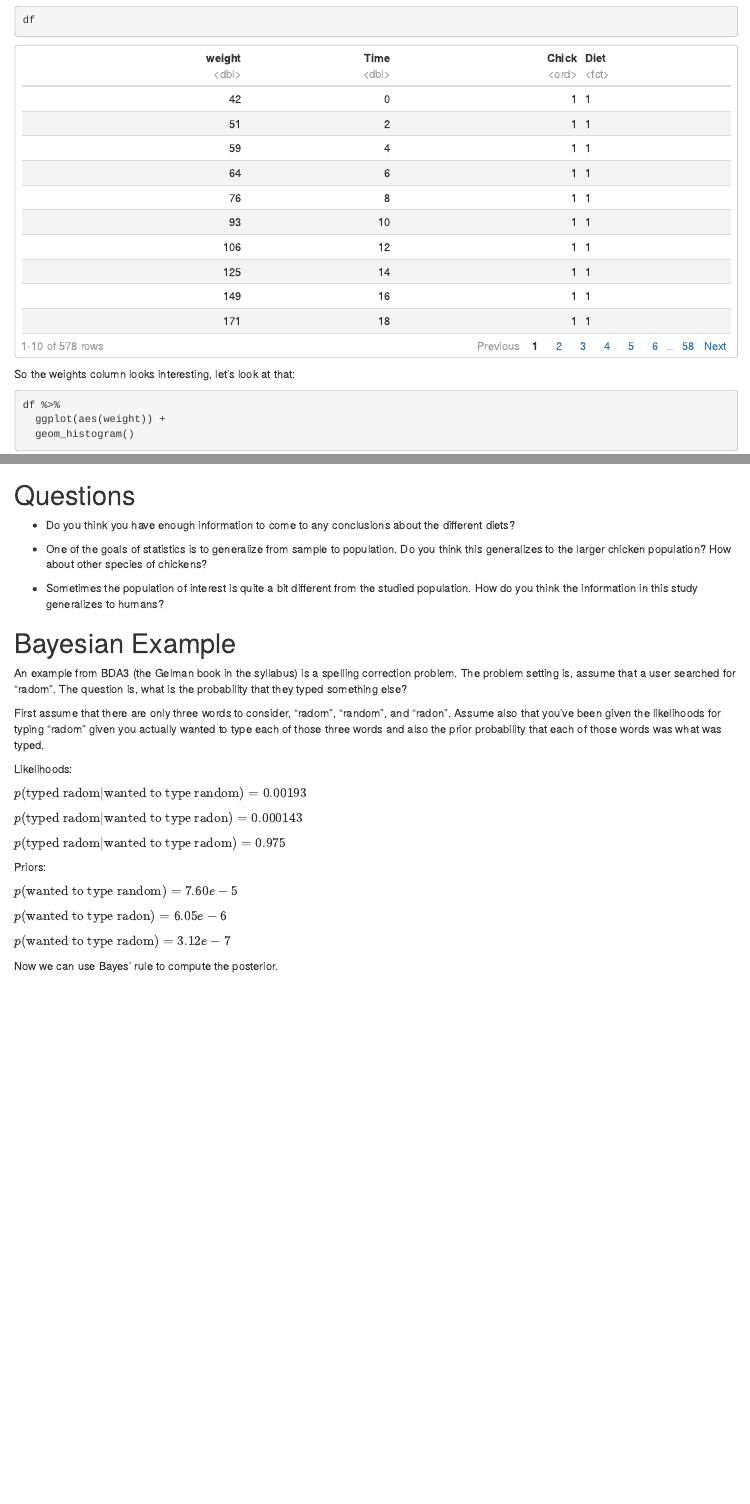
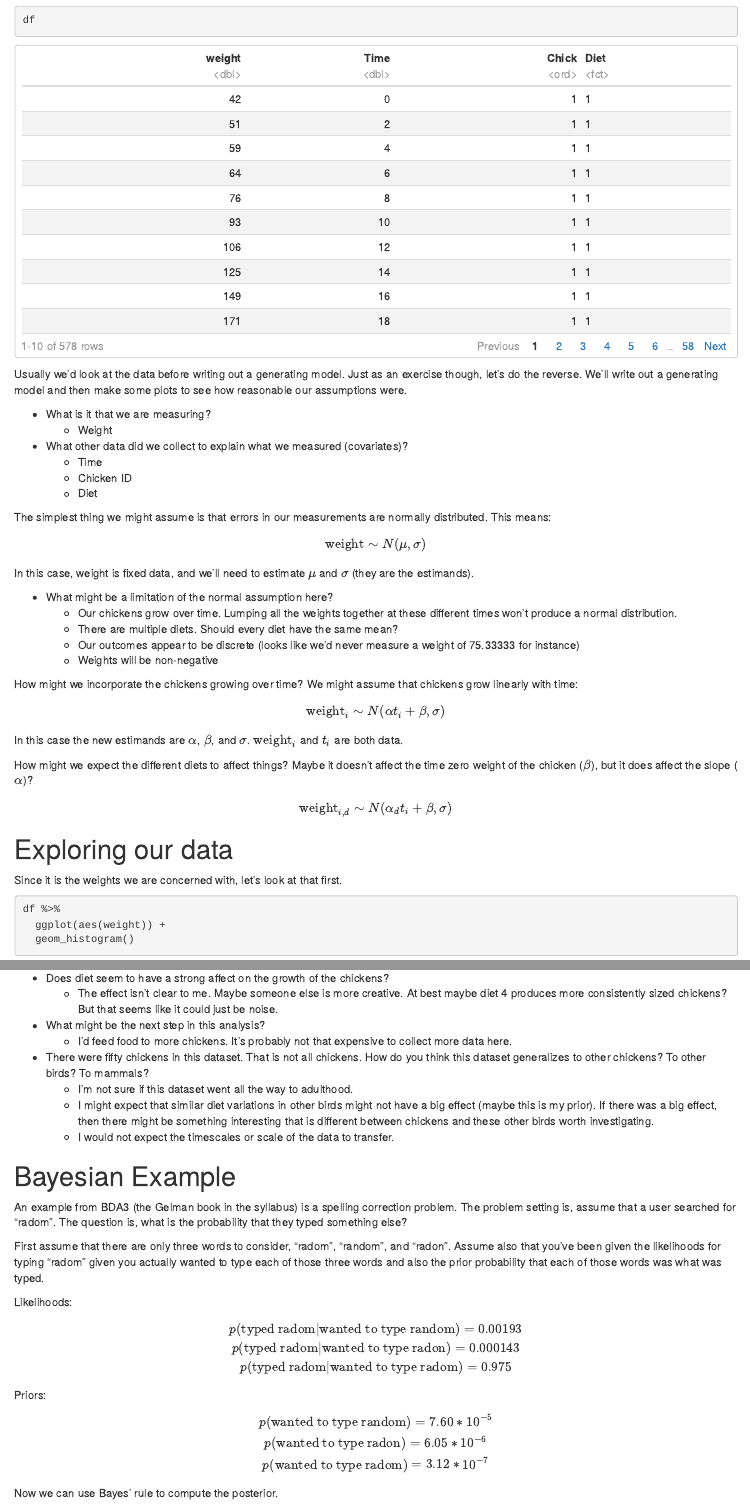
Before and after one commit to bbbales2/pstat_115, an R Markdown document (section2.Rmd): the page in a window 1100 px wide, from 700 px down, and a second part further down, joined at a grey line. Rendered offline with R 4.5, knitr and Pandoc, with nearby package versions; both versions are drawn in the output format of the newer one.

Commit message:
Updated the text

````diff
--- a/section2.Rmd
+++ b/section2.Rmd
@@ -3,9 +3,9 @@ title: "Section 2"
 author: "PSTAT 115, Fall 2018"
 date: "October 10, 2018"
 output:
-  pdf_document: default
   html_document:
     df_print: paged
+  pdf_document: default
 urlcolor: blue
 ---
 
@@ -50,7 +50,41 @@ First let's print the ChickWeight tibble and see what's in it:
 df
 ```
 
-So the weights column looks interesting, let's look at that:
+Usually we'd look at the data before writing out a generating model. Just as an exercise though, let's do the reverse. We'll write out a generating model and then make some plots to see how reasonable our assumptions were.
+
+* What is it that we are measuring?
+    + Weight
+
+* What other data did we collect to explain what we measured (covariates)?
+    + Time
+    + Chicken ID
+    + Diet
+
+The simplest thing we might assume is that errors in our measurements are normally distributed. This means:
+
+$$\text{weight} \sim N(\mu, \sigma)$$
+
+In this case, weight is fixed data, and we'll need to estimate $\mu$ and $\sigma$ (they are the estimands).
+
+* What might be a limitation of the normal assumption here?
+    + Our chickens grow over time. Lumping all the weights together at these different times won't produce a normal distribution.
+    + There are multiple diets. Should every diet have the same mean?
+    + Our outcomes appear to be discrete (looks like we'd never measure a weight of 75.33333 for instance)
+    + Weights will be non-negative
+
+How might we incorporate the chickens growing over time? We might assume that chickens grow linearly with time:
+
+$$\text{weight}_i \sim N(\alpha t_i + \beta, \sigma)$$
+
+In this case the new estimands are $\alpha$, $\beta$, and $\sigma$. $\text{weight}_i$ and $t_i$ are both data.
+
+How might we expect the different diets to affect things? Maybe it doesn't affect the time zero weight of the chicken ($\beta$), but it does affect the slope ($\alpha$)?
+
+$$\text{weight}_{i, d} \sim N(\alpha_d t_i + \beta, \sigma)$$
+
+# Exploring our data
+
+Since it is the weights we are concerned with, let's look at that first.
 
 ```{r}
 df %>%
@@ -108,13 +134,15 @@ df %>%
   facet_wrap(~ Diet, nrow = 2, labeller = label_both)
 ```
 
-# Questions
+* Does diet seem to have a strong affect on the growth of the chickens?
+    + The effect isn't clear to me. Maybe someone else is more creative. At best maybe diet 4 produces more consistently sized chickens? But that seems like it could just be noise.
+* What might be the next step in this analysis?
+    + I'd feed food to more chickens. It's probably not that expensive to collect more data here.
 
-- Do you think you have enough information to come to any conclusions about the different diets?
-
-- One of the goals of statistics is to generalize from sample to population. Do you think this generalizes to the larger chicken population? How about other species of chickens?
-
-- Sometimes the population of interest is quite a bit different from the studied population. How do you think the information in this study generalizes to humans?
+* There were fifty chickens in this dataset. That is not all chickens. How do you think this dataset generalizes to other chickens? To other birds? To mammals?
+    + I'm not sure if this dataset went all the way to adulthood.
+    + I might expect that similar diet variations in other birds might not have a big effect (maybe this is my prior). If there was a big effect, then there might be something interesting that is different between chickens and these other birds worth investigating.
+    + I would not expect the timescales or scale of the data to transfer.
 
 # Bayesian Example
 
@@ -124,19 +152,15 @@ First assume that there are only three words to consider, "radom", "random", and
 
 Likelihoods:
 
-$p(\text{typed radom} | \text{wanted to type random}) = 0.00193$
-
-$p(\text{typed radom} | \text{wanted to type radon}) = 0.000143$
-
-$p(\text{typed radom} | \text{wanted to type radom}) = 0.975$
+$$p(\text{typed radom} | \text{wanted to type random}) = 0.00193\\
+p(\text{typed radom} | \text{wanted to type radon}) = 0.000143\\
+p(\text{typed radom} | \text{wanted to type radom}) = 0.975$$
 
 Priors:
 
-$p(\text{wanted to type random}) = 7.60e-5$
-
-$p(\text{wanted to type radon}) = 6.05e-6$
-
-$p(\text{wanted to type radom}) = 3.12e-7$
+$$p(\text{wanted to type random}) = 7.60 * 10^{-5}\\
+p(\text{wanted to type radon}) = 6.05 * 10^{-6}\\
+p(\text{wanted to type radom}) = 3.12 * 10^{-7}$$
 
 Now we can use Bayes' rule to compute the posterior.
 
````
Also changed, not shown: section2.Rmd (31 more changed lines).
